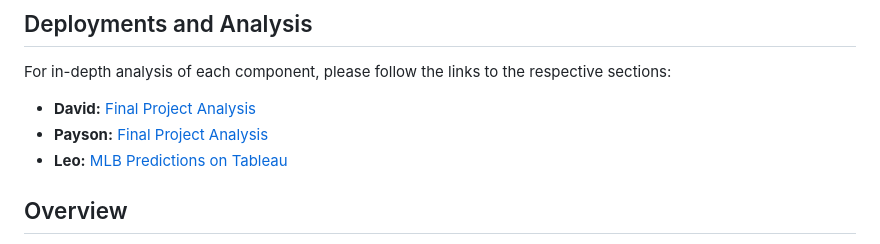
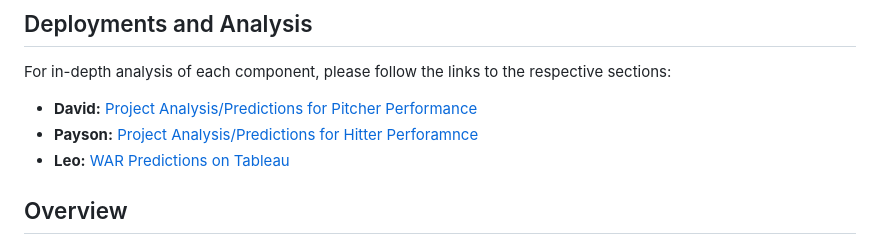
Before and after one commit to PsCushman/baseball-rule-changes, a Markdown page: README.md, the part around the change. Rendered like a GitHub page.

```diff
--- a/README.md
+++ b/README.md
@@ -7,9 +7,9 @@
 
 For in-depth analysis of each component, please follow the links to the respective sections:
 
-- **David:** [Final Project Analysis](https://pscushman.github.io/final-project-analysis/)
-- **Payson:** [Final Project Analysis](https://pscushman.github.io/final-project-analysis/)
-- **Leo:** [MLB Predictions on Tableau](https://public.tableau.com/app/profile/leonardo.pierantoni/viz/MLBPredictions/Story1?publish=yes)
+- **David:** [Project Analysis/Predictions for Pitcher Performance](https://pscushman.github.io/final-project-analysis/)
+- **Payson:** [Project Analysis/Predictions for Hitter Perforamnce](https://pscushman.github.io/final-project-analysis/)
+- **Leo:** [WAR Predictions on Tableau](https://public.tableau.com/app/profile/leonardo.pierantoni/viz/MLBPredictions/Story1?publish=yes)
 
 ## Overview
 
```
